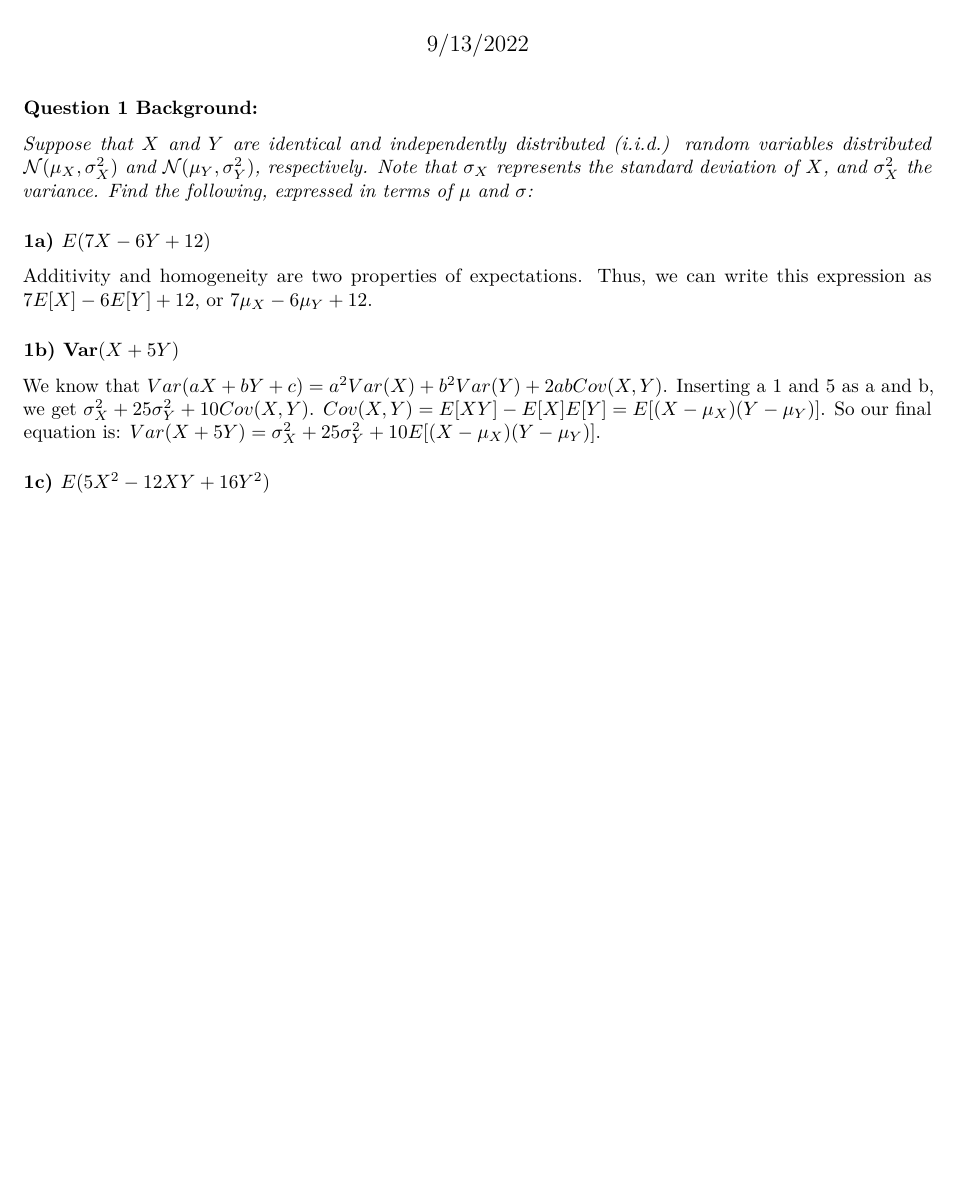
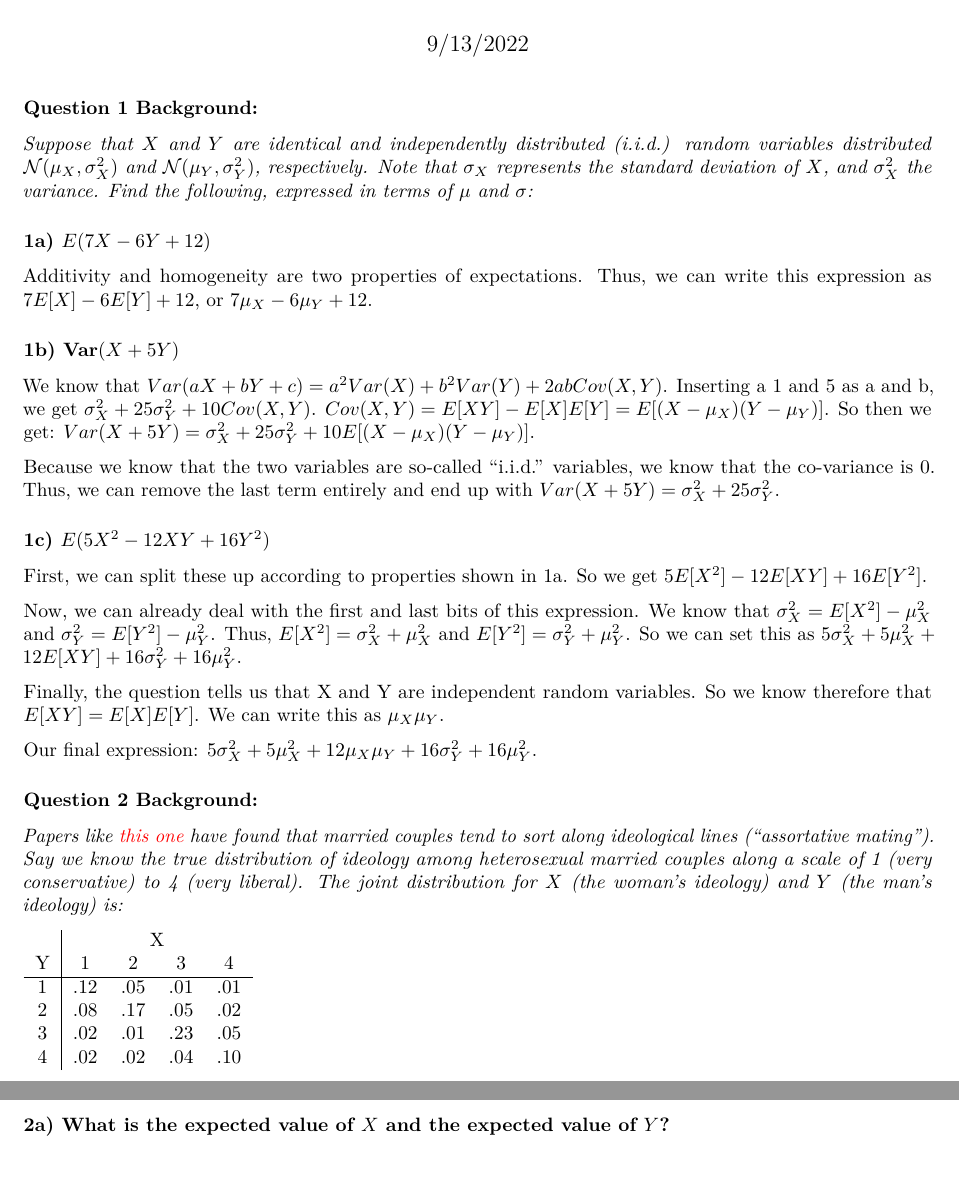
Before and after one commit to dfshapir/ps3, an R Markdown document (shapiro_ps3.Rmd): part of the page before the commit and two parts of pages 1 and 2 of 2 after it, the two joined at a grey line, cut so that both start at the same text, the shorter picture padded with empty space. Rendered offline with R 4.5, knitr and Pandoc, then LaTeX, with nearby package versions.

Commit message:
Update with completed question 1

```diff
--- a/shapiro_ps3.Rmd
+++ b/shapiro_ps3.Rmd
@@ -21,7 +21,33 @@ Additivity and homogeneity are two properties of expectations. Thus, we can writ
 
 ### 1b) Var$(X + 5Y)$
 
-We know that $Var(aX + bY + c) = a^2Var(X) + b^2Var(Y) + 2abCov(X,Y)$. Inserting a 1 and 5 as a and b, we get $\sigma_X^2 + 25\sigma_Y^2 + 10Cov(X,Y)$. $Cov(X,Y) = E[XY] - E[X]E[Y] = E[(X-\mu_X)(Y-\mu_Y)]$. So our final equation is:
+We know that $Var(aX + bY + c) = a^2Var(X) + b^2Var(Y) + 2abCov(X,Y)$. Inserting a 1 and 5 as a and b, we get $\sigma_X^2 + 25\sigma_Y^2 + 10Cov(X,Y)$. $Cov(X,Y) = E[XY] - E[X]E[Y] = E[(X-\mu_X)(Y-\mu_Y)]$. So then we get:
 $Var(X + 5Y) = \sigma_X^2 + 25\sigma_Y^2 + 10E[(X-\mu_X)(Y-\mu_Y)]$.
 
+Because we know that the two variables are so-called "i.i.d." variables, we know that the co-variance is 0. Thus, we can remove the last term entirely and end up with $Var(X + 5Y) = \sigma_X^2 + 25\sigma_Y^2$.
+
 ### 1c) $E(5X^2 - 12XY + 16Y^2)$
+
+First, we can split these up according to properties shown in 1a. So we get $5E[X^2]-12E[XY]+16E[Y^2]$.
+
+Now, we can already deal with the first and last bits of this expression. We know that $\sigma_X^2 = E[X^2] - \mu_X^2$ and $\sigma_Y^2 = E[Y^2] - \mu_Y^2$. Thus, $E[X^2] = \sigma_X^2 + \mu_X^2$ and $E[Y^2] = \sigma_Y^2 + \mu_Y^2$. So we can set this as $5\sigma_X^2 + 5\mu_X^2 + 12E[XY] + 16\sigma_Y^2 + 16\mu_Y^2$.
+
+Finally, the question tells us that X and Y are independent random variables. So we know therefore that $E[XY] = E[X]E[Y]$. We can write this as $\mu_X\mu_Y$.
+
+Our final expression: $5\sigma_X^2 + 5\mu_X^2 + 12\mu_X\mu_Y + 16\sigma_Y^2 + 16\mu_Y^2$.
+
+### Question 2 Background:
+
+*Papers like \href{https://scholar.harvard.edu/files/dtingley/files/ajpsscents.pdf}{\color{red}{this one}} have found that married couples tend to sort along ideological lines ("assortative mating"). Say we know the true distribution of ideology among heterosexual married couples along a scale of 1 (very conservative) to 4 (very liberal). The joint distribution for $X$ (the woman's ideology) and $Y$ (the man's ideology) is:*
+
+\begin{tabular}{c|cccc}
+&\multicolumn{4}{c}{X}\\
+Y & 1 & 2 & 3 & 4 \\
+\hline
+1 & .12 & .05 & .01 & .01 \\
+2 & .08 & .17 & .05 & .02 \\
+3 & .02 & .01 & .23 & .05 \\
+4 & .02 & .02 & .04 & .10 \\
+\end{tabular}
+
+### 2a) What is the expected value of $X$ and the expected value of $Y$?
```
Also changed, not shown: shapiro_ps3.pdf (added).
